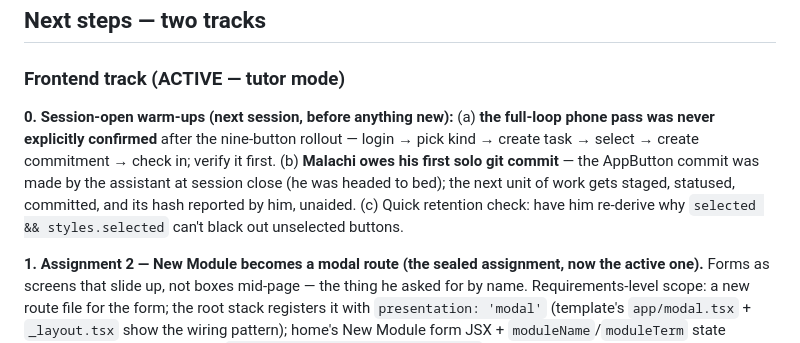
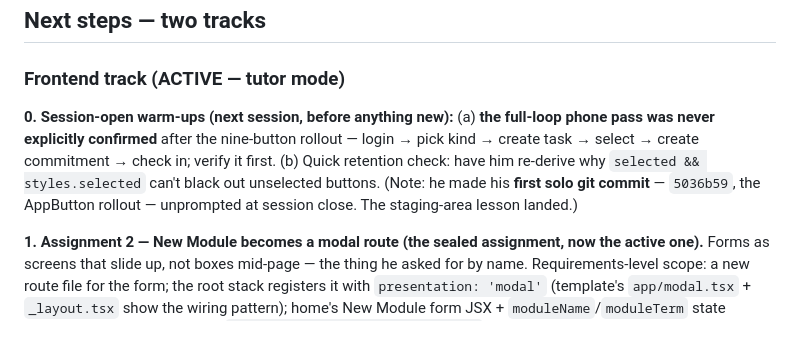
Before and after one commit to Malachitopp/study, a Markdown page: PROGRESS.md, the part around the change. Rendered like a GitHub page.

Commit message:
Correct handoff: Malachi made the AppButton commit solo (5036b59)
Co-Authored-By: Claude Fable 5 <noreply@anthropic.com>

```diff
--- a/PROGRESS.md
+++ b/PROGRESS.md
@@ -77,7 +77,7 @@ One real test user exists: `malachi@example.com` (id 1), plus various test modul
 
 ### Frontend track (ACTIVE — tutor mode)
 
-**0. Session-open warm-ups (next session, before anything new):** (a) **the full-loop phone pass was never explicitly confirmed** after the nine-button rollout — login → pick kind → create task → select → create commitment → check in; verify it first. (b) **Malachi owes his first solo git commit** — the AppButton commit was made by the assistant at session close (he was headed to bed); the next unit of work gets staged, statused, committed, and its hash reported by him, unaided. (c) Quick retention check: have him re-derive why `selected && styles.selected` can't black out unselected buttons.
+**0. Session-open warm-ups (next session, before anything new):** (a) **the full-loop phone pass was never explicitly confirmed** after the nine-button rollout — login → pick kind → create task → select → create commitment → check in; verify it first. (b) Quick retention check: have him re-derive why `selected && styles.selected` can't black out unselected buttons. (Note: he made his **first solo git commit** — `5036b59`, the AppButton rollout — unprompted at session close. The staging-area lesson landed.)
 
 **1. Assignment 2 — New Module becomes a modal route (the sealed assignment, now the active one).** Forms as screens that slide up, not boxes mid-page — the thing he asked for by name. Requirements-level scope: a new route file for the form; the root stack registers it with `presentation: 'modal'` (template's `app/modal.tsx` + `_layout.tsx` show the wiring pattern); home's New Module form JSX + `moduleName`/`moduleTerm` state migrate there; home keeps an `<AppButton title="+ New Module">` that pushes the route; after a successful create, the modal dismisses (`router.back()`) and home's focus-effect refresh makes the new module appear — which he should recognize as the useFocusEffect payoff arriving on schedule. Same migration shape as the commitment-form move to `[id].tsx`, so most steps are rehearsal, not new ground.
 
```
